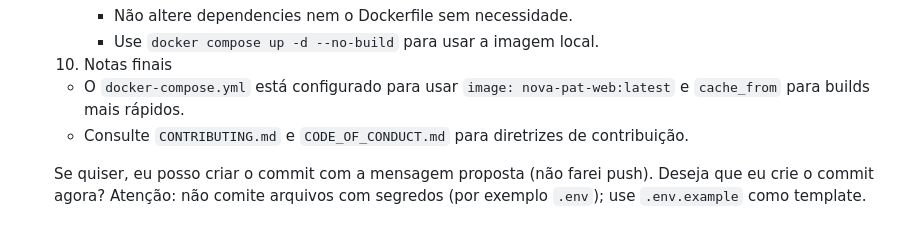
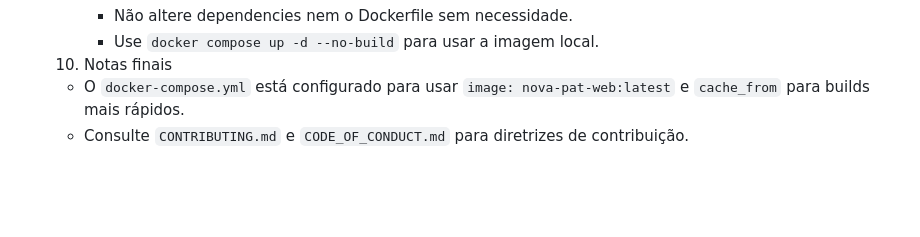
Before and after one commit to davidgalvao/nova-pat, a Markdown page: README.md, the part around the change. GitHub-like rendering; blank space fills up the shorter version.

```diff
--- a/README.md
+++ b/README.md
@@ -136,6 +136,3 @@ Requisitos
 
   - O `docker-compose.yml` está configurado para usar `image: nova-pat-web:latest` e `cache_from` para builds mais rápidos.
   - Consulte `CONTRIBUTING.md` e `CODE_OF_CONDUCT.md` para diretrizes de contribuição.
-
-  Se quiser, eu posso criar o commit com a mensagem proposta (não farei push). Deseja que eu crie o commit agora?
-Atenção: não comite arquivos com segredos (por exemplo `.env`); use `.env.example` como template.
```
